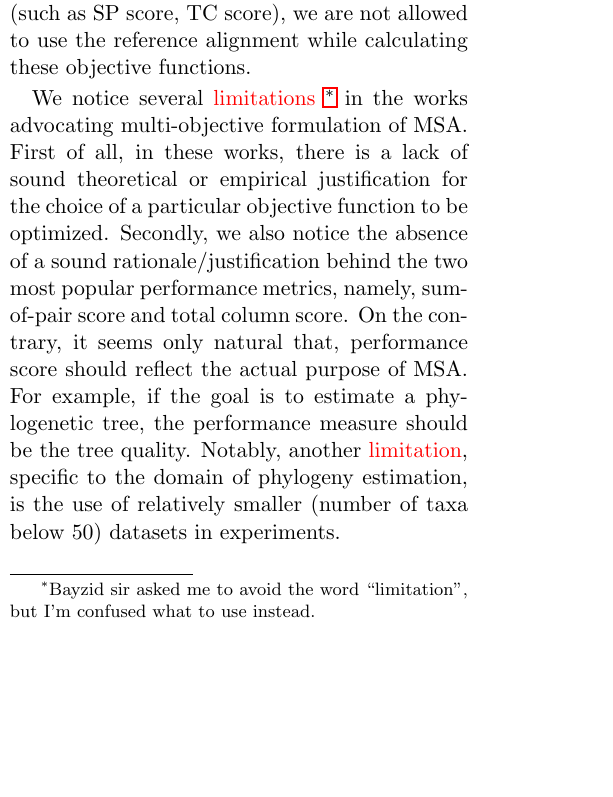
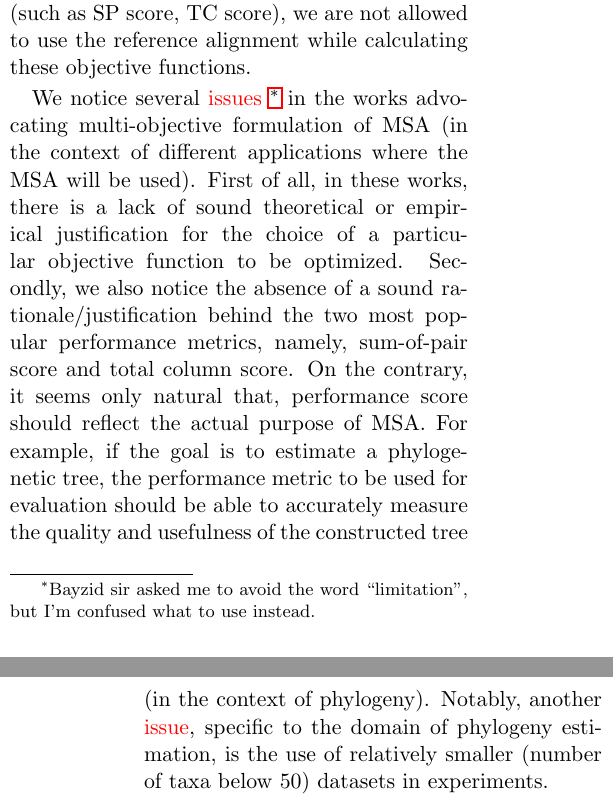
Before and after one commit to ali-nayeem/MSA_Paper, a LaTeX paper (main.tex, which reads section_1_Introduction.tex): part of one column of page 4 of 27 before the commit and two parts of the columns of pages 4 and 5 of 27 after it, the two joined at a grey line, cut so that both start at the same text, the shorter picture padded with empty space. Compiled offline with pdfLaTeX.

Commit message:
Some update after consulting Sohel sir.

```diff
--- a/section_1_Introduction.tex
+++ b/section_1_Introduction.tex
@@ -16,7 +16,7 @@ Therefore, we see the emergence of novel approaches that combine different align
 
 During the last decade, we find several studies~\citep{da2010alineaga, ortuno2013optimizing, soto2014multi, abbasi2015local, zhu2016novel, rani2016multiple, rubio2016hybrid,zambrano2017comparing} with multi-objective formulation for MSA have been published -- proposing two to four objective functions to capture and quantify different aspects of an alignment. Among them probably the most popular is the sum-of-pairs score and its weighted variants, where pairwise score is calculated for each pair of aligned sequences using a substitution matrix. This matrix should reflect the characteristics of the data at hand. Although we know that the same character across all rows of a column does not necessarily indicate homology, the count of such columns in an alignment is seen as a maximization objective known as totally conserved columns. Next, we find attempts to minimize total number of gaps to maintain the compactness of an alignment. Then there are different types of gap penalties that penalize each sequence for introducing gaps. Also we find two other objective functions, Entropy and Similarity, that compute column-wise scores and then sum those together. Both of them try to express the homogeneity of characters in a column using two different ways. Contrary to the performance/quality measures mentioned earlier (such as SP score, TC score), we are not allowed to use the reference alignment while calculating these objective functions.
 
-We notice several \commentA{limitations} \footnote{Bayzid sir asked me to avoid the word ``limitation'', but I'm confused what to use instead.} in the works advocating multi-objective formulation of MSA. First of all, in these works, there is a lack of sound theoretical or empirical justification for the choice of a particular objective function to be optimized. Secondly, we also notice the absence of a sound rationale/justification behind the two most popular performance metrics, namely, sum-of-pair score and total column score. On the contrary, it seems only natural that, performance score should reflect the actual purpose of MSA. For example, if the goal is to estimate a phylogenetic tree, the performance measure should be the tree quality. Notably, another \commentA{limitation}, specific to the domain of phylogeny estimation, is the use of relatively smaller (number of taxa below 50) datasets in experiments.
+We notice several \commentA{issues} \footnote{Bayzid sir asked me to avoid the word ``limitation'', but I'm confused what to use instead.} in the works advocating multi-objective formulation of MSA (in the context of different applications where the MSA will be used). First of all, in these works, there is a lack of sound theoretical or empirical justification for the choice of a particular objective function to be optimized. Secondly, we also notice the absence of a sound rationale/justification behind the two most popular performance metrics, namely, sum-of-pair score and total column score. On the contrary, it seems only natural that, performance score should reflect the actual purpose of MSA. For example, if the goal is to estimate a phylogenetic tree, the performance metric to be used for evaluation should be able to accurately measure the quality and usefulness of the constructed tree (in the context of phylogeny). Notably, another \commentA{issue}, specific to the domain of phylogeny estimation, is the use of relatively smaller (number of taxa below 50) datasets in experiments.
 %Moreover, those works used relatively smaller datasets with number of taxa being less than 50.
 
 In this article, we attempt to demonstrate the effectiveness of multi-objective MSA by addressing the above mentioned limitations in the context of its intended application domain (i.e., phylogeney estimation).
```
Also changed, not shown: section_6_Discussion.tex (+1 -1 lines).
